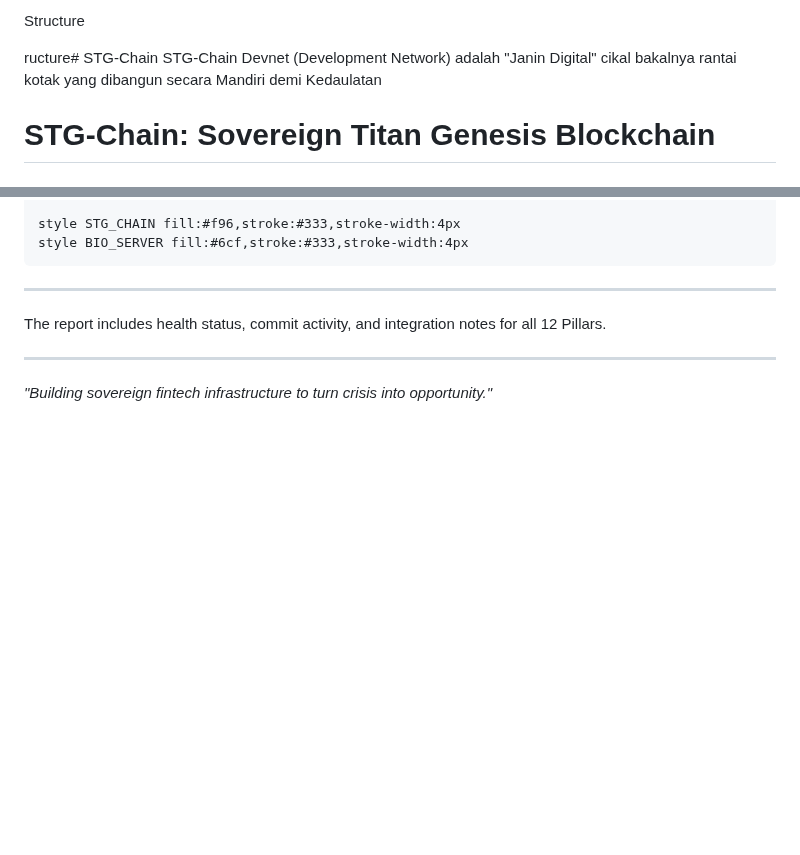
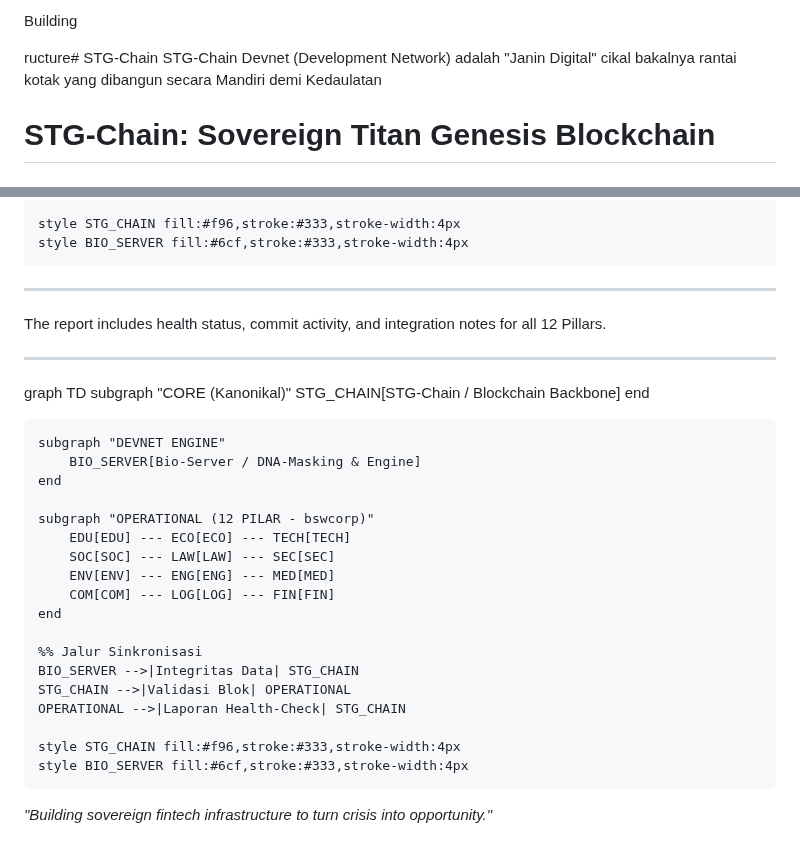
Before and after one commit to Sovereign-Titan-Genesis/STG-Chain, a Markdown page: README.md, 2 parts joined by grey strips. GitHub-like rendering; blank space fills up the shorter version.

```diff
--- a/README.md
+++ b/README.md
@@ -1,4 +1,4 @@
-Structure
+Building
 
 ructure# STG-Chain
 STG-Chain Devnet (Development Network) adalah "Janin Digital" cikal bakalnya rantai kotak yang dibangun secara Mandiri demi Kedaulatan
@@ -222,4 +222,30 @@ View interactive graph: [Dependency Graph](graphs/dependency-graph.html)
 The report includes health status, commit activity, and integration notes for all 12 Pillars.
 
 ---
+
+graph TD
+    subgraph "CORE (Kanonikal)"
+        STG_CHAIN[STG-Chain / Blockchain Backbone]
+    end
+
+    subgraph "DEVNET ENGINE"
+        BIO_SERVER[Bio-Server / DNA-Masking & Engine]
+    end
+
+    subgraph "OPERATIONAL (12 PILAR - bswcorp)"
+        EDU[EDU] --- ECO[ECO] --- TECH[TECH]
+        SOC[SOC] --- LAW[LAW] --- SEC[SEC]
+        ENV[ENV] --- ENG[ENG] --- MED[MED]
+        COM[COM] --- LOG[LOG] --- FIN[FIN]
+    end
+
+    %% Jalur Sinkronisasi
+    BIO_SERVER -->|Integritas Data| STG_CHAIN
+    STG_CHAIN -->|Validasi Blok| OPERATIONAL
+    OPERATIONAL -->|Laporan Health-Check| STG_CHAIN
+
+    style STG_CHAIN fill:#f96,stroke:#333,stroke-width:4px
+    style BIO_SERVER fill:#6cf,stroke:#333,stroke-width:4px
+
+
 *"Building sovereign fintech infrastructure to turn crisis into opportunity."*
```
